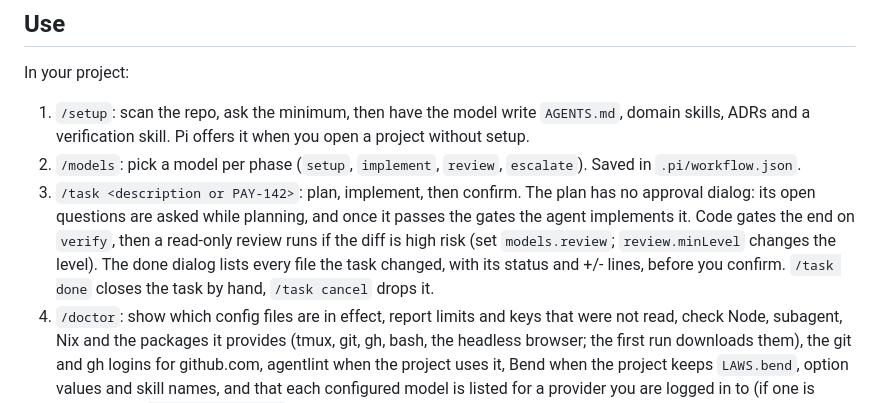
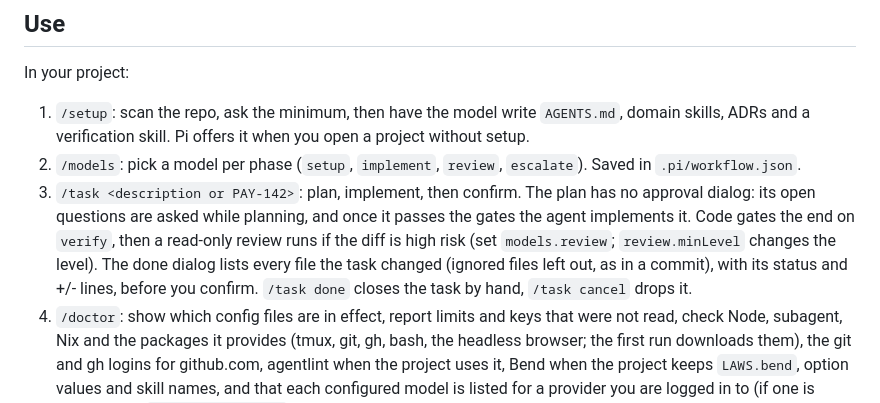
Before and after one commit to OnishellT/pi-improved, a Markdown page: README.md, the part around the change. Rendered like a GitHub page.

Commit message:
Say in the docs which files the done dialog leaves out or shows without counts

```diff
--- a/README.md
+++ b/README.md
@@ -29,7 +29,7 @@ In your project:
 
 1. `/setup`: scan the repo, ask the minimum, then have the model write `AGENTS.md`, domain skills, ADRs and a verification skill. Pi offers it when you open a project without setup.
 2. `/models`: pick a model per phase (`setup`, `implement`, `review`, `escalate`). Saved in `.pi/workflow.json`.
-3. `/task <description or PAY-142>`: plan, implement, then confirm. The plan has no approval dialog: its open questions are asked while planning, and once it passes the gates the agent implements it. Code gates the end on `verify`, then a read-only review runs if the diff is high risk (set `models.review`; `review.minLevel` changes the level). The done dialog lists every file the task changed, with its status and +/- lines, before you confirm. `/task done` closes the task by hand, `/task cancel` drops it.
+3. `/task <description or PAY-142>`: plan, implement, then confirm. The plan has no approval dialog: its open questions are asked while planning, and once it passes the gates the agent implements it. Code gates the end on `verify`, then a read-only review runs if the diff is high risk (set `models.review`; `review.minLevel` changes the level). The done dialog lists every file the task changed (ignored files left out, as in a commit), with its status and +/- lines, before you confirm. `/task done` closes the task by hand, `/task cancel` drops it.
 4. `/doctor`: show which config files are in effect, report limits and keys that were not read, check Node, subagent, Nix and the packages it provides (tmux, git, gh, bash, the headless browser; the first run downloads them), the git and gh logins for github.com, agentlint when the project uses it, Bend when the project keeps `LAWS.bend`, option values and skill names, and that each configured model is listed for a provider you are logged in to (if one is missing, run `/login <provider>`). It does not call the models, so one your account cannot use only fails on its first call.
 
 `/pr [base]` prepares the branch and the PR with the static check results. `/cost` shows the active task's spend and `/metrics` the finished tasks'. `/verify` runs verification by hand. `/skills` picks the skills injected per phase. `/computer` picks the browser and desktop the agent can drive, off until you choose ([docs/COMPUTER.md](docs/COMPUTER.md)). The agent can show pictures in the chat: images, charts it plots, and HTML or SVG mockups (those use the headless Chromium from Nix).
```
Also changed, not shown: docs/WORKFLOW.md (+1 -1 lines).
